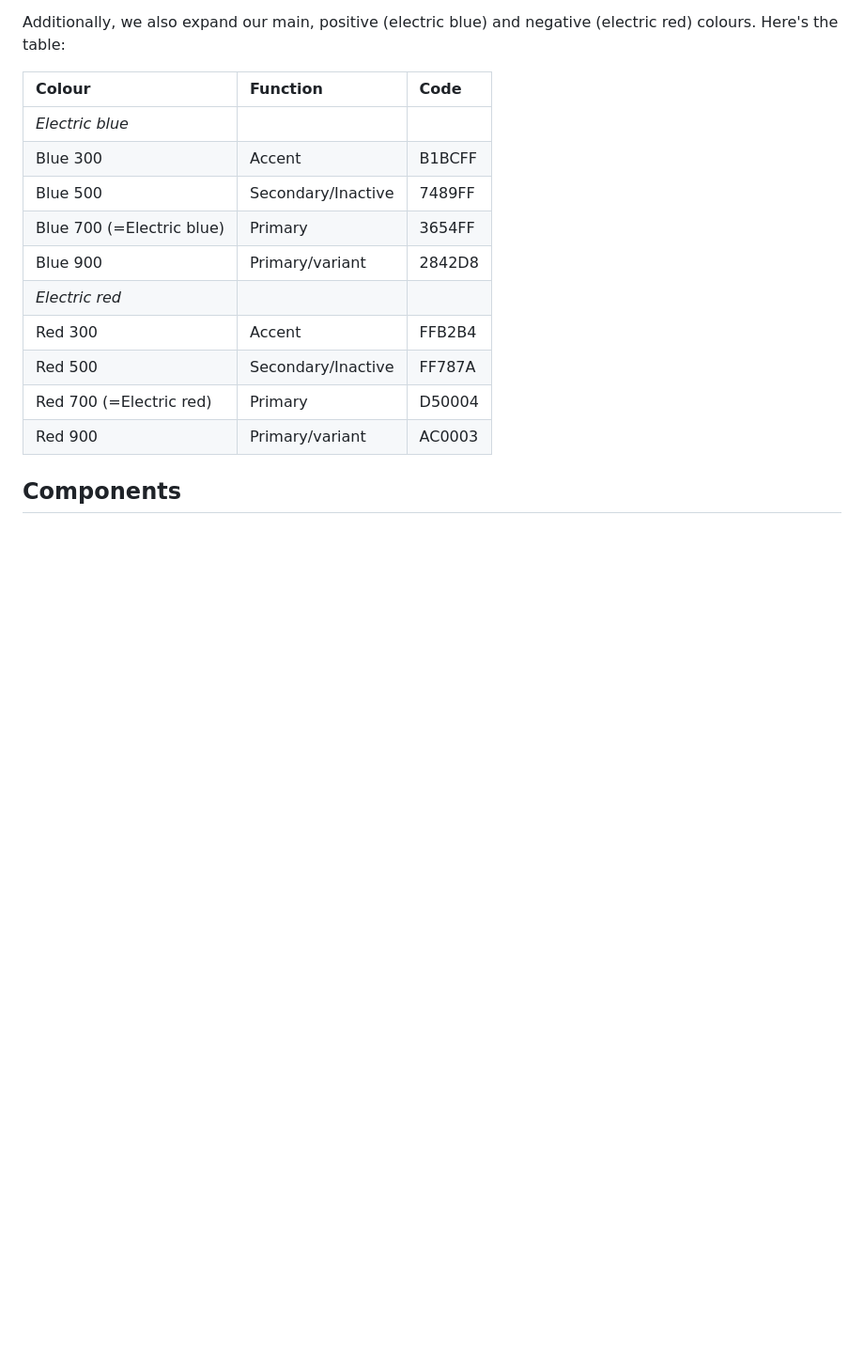
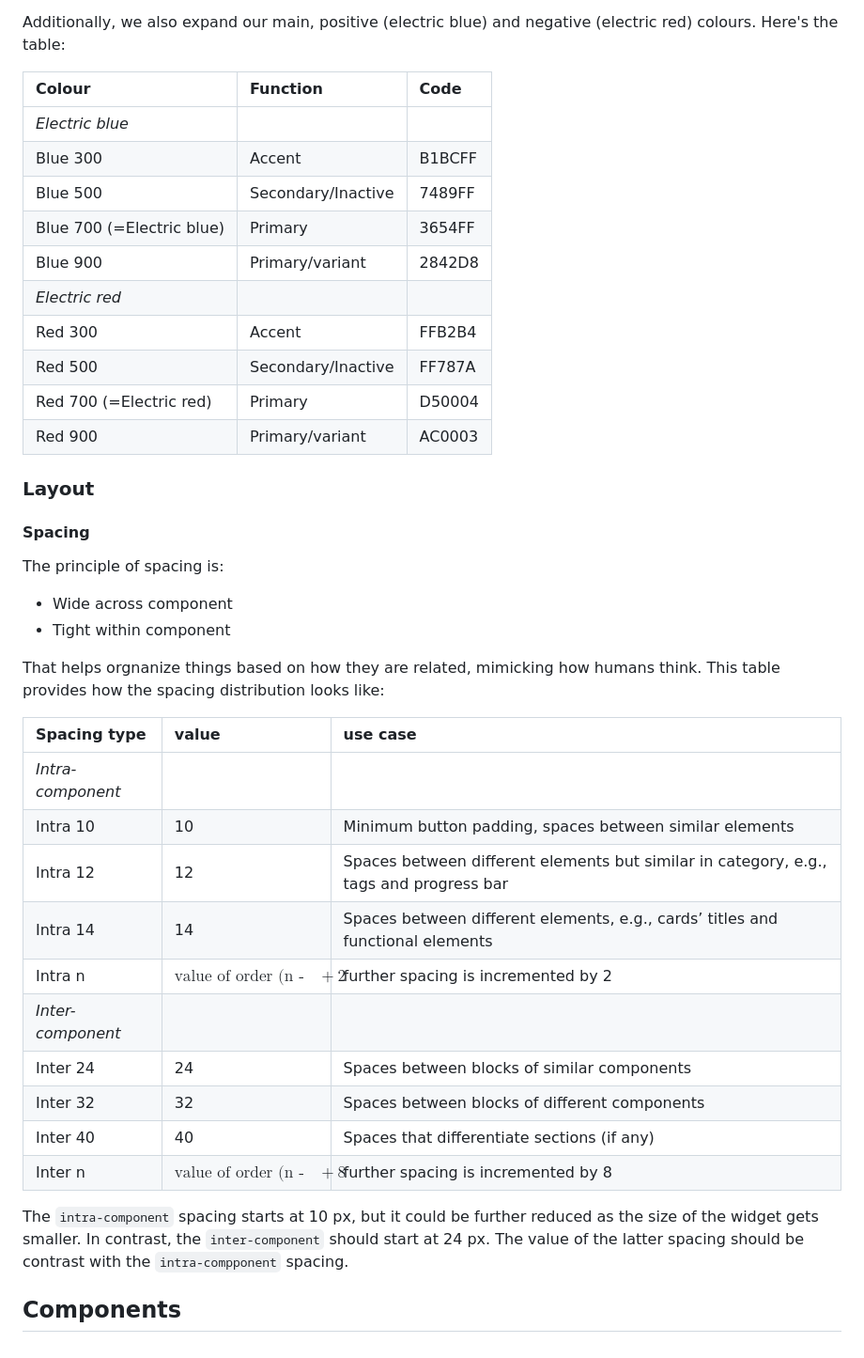
Before and after one commit to achsanalfitra/nz, a Markdown page: docs/style/brand-documentation.md, the part around the change. Shown at 94% size. Rendered like a GitHub page; blank space fills up the shorter version.

Commit message:
docs: create spacing guideline

```diff
--- a/docs/style/brand-documentation.md
+++ b/docs/style/brand-documentation.md
@@ -94,4 +94,31 @@ Additionally, we also expand our main, positive (electric blue) and negative (el
 | Red 700 (=Electric red) | Primary | D50004 |
 | Red 900  | Primary/variant | AC0003 |
 
+### Layout
+
+#### Spacing
+
+The principle of spacing is:
+
+* Wide across component
+* Tight within component
+
+That helps orgnanize things based on how they are related, mimicking how humans think. This table provides how the spacing distribution looks like:
+
+| Spacing type | value | use case |
+| :----  | :---- | :---- |
+| *Intra-component* | | |
+| Intra 10 | 10 | Minimum button padding, spaces between similar elements |
+| Intra 12 | 12 | Spaces between different elements but similar in category, e.g., tags and progress bar |
+| Intra 14 | 14 | Spaces between different elements, e.g., cards’ titles and functional elements |
+| Intra n |$\text{value of order (n - 1)} + 2$ | further spacing is incremented by 2 |
+| *Inter-component* | | |
+| Inter 24 | 24 | Spaces between blocks of similar components |
+| Inter 32 | 32 | Spaces between blocks of different components |
+| Inter 40 | 40 | Spaces that differentiate sections (if any) |
+| Inter n |$\text{value of order (n - 1)} + 8$ | further spacing is incremented by 8 |
+
+The `intra-component` spacing starts at 10 px, but it could be further reduced as the size of the widget gets smaller. In contrast, the `inter-component` should start at 24 px. The value of the latter spacing should be contrast with the `intra-compponent` spacing.
+
+
 ## Components
```
